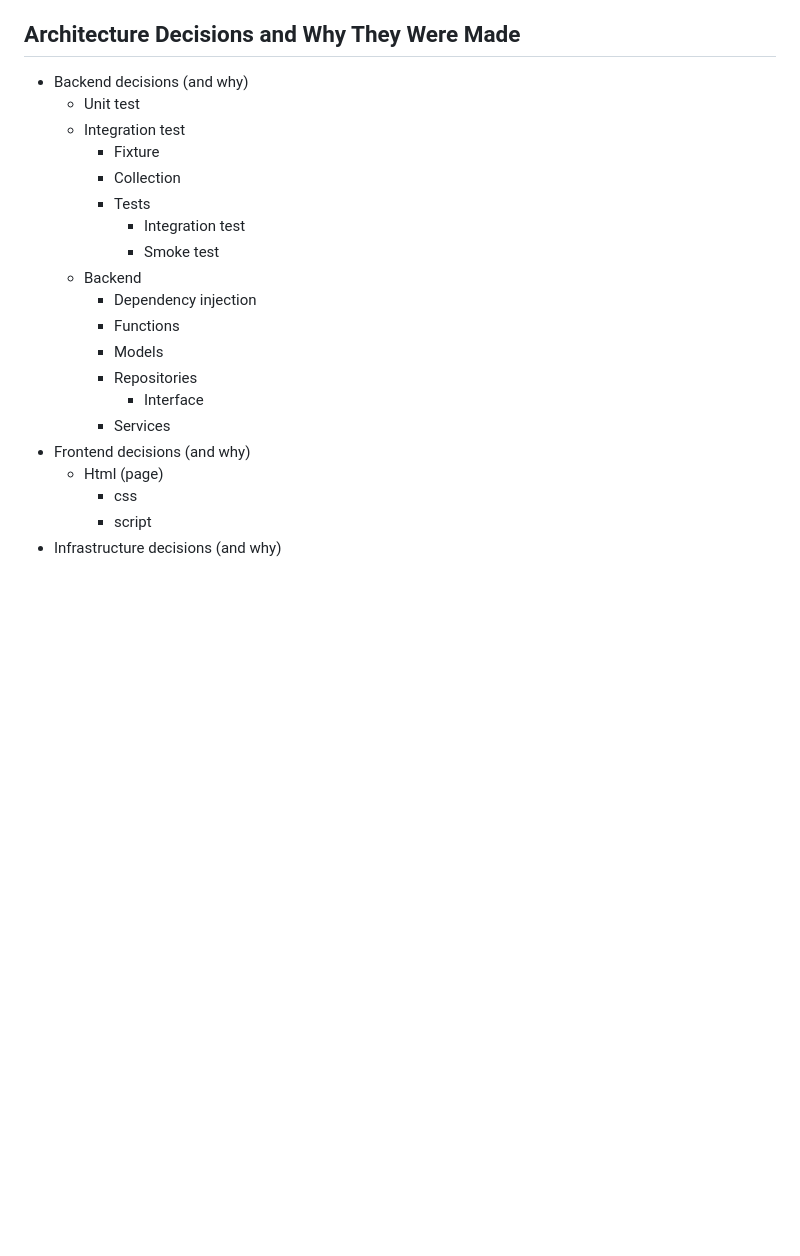
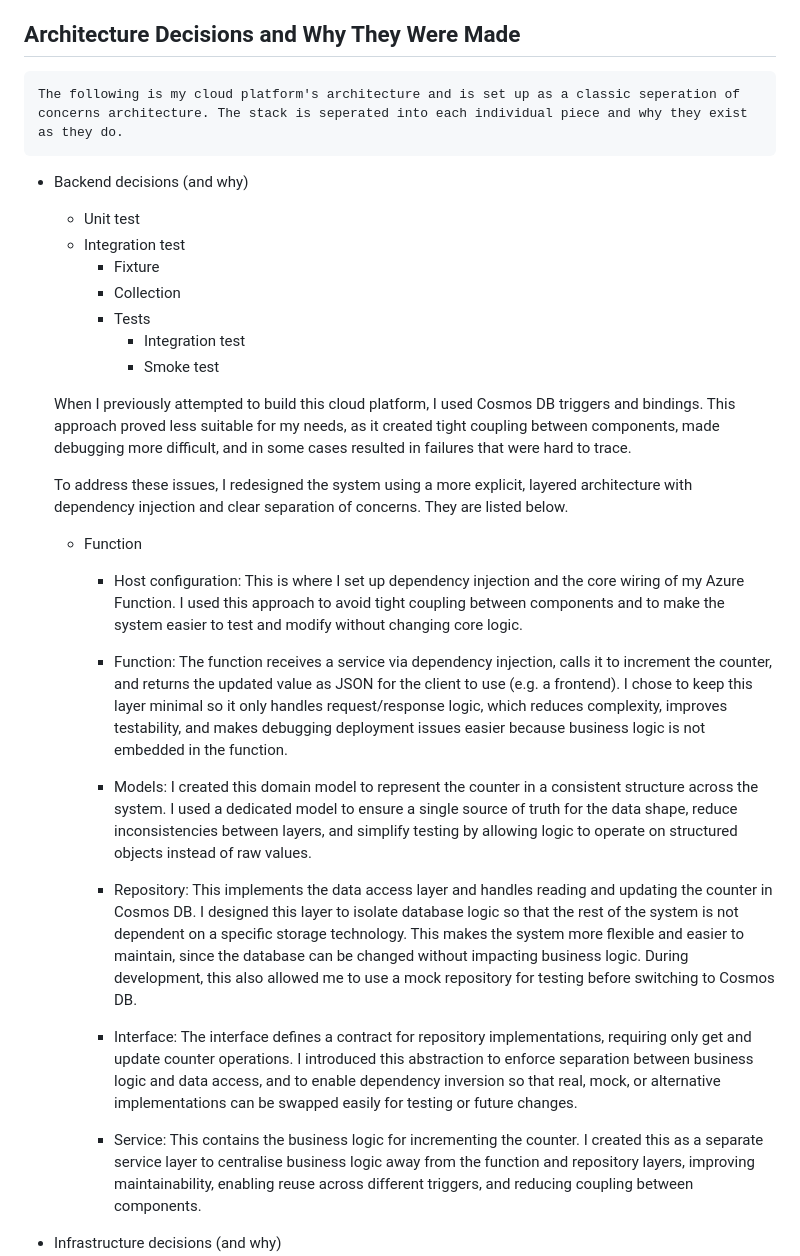
Before and after one commit to DrQ-14/CloudResumeSDK, a Markdown page: skleadme.md, the part around the change. GitHub-like rendering; blank space fills up the shorter version.

Commit message:
Finished function portion of architecture write up.

```diff
--- a/skleadme.md
+++ b/skleadme.md
@@ -49,6 +49,8 @@
 
 ## Architecture Decisions and Why They Were Made
 
+    The following is my cloud platform's architecture and is set up as a classic seperation of concerns architecture. The stack is seperated into each individual piece and why they exist as they do.
+
 - Backend decisions (and why)
     - Unit test
     - Integration test
@@ -57,17 +59,24 @@
         - Tests
             - Integration test
             - Smoke test
-    - Backend
-        - Dependency injection
-        - Functions
-        - Models
-        - Repositories
-            - Interface
-        - Services
-- Frontend decisions (and why)
-    - Html (page)
-        - css
-        - script
+
+    When I previously attempted to build this cloud platform, I used Cosmos DB triggers and bindings. This approach proved less suitable for my needs, as it created tight coupling between components, made debugging more difficult, and in some cases resulted in failures that were hard to trace.
+
+    To address these issues, I redesigned the system using a more explicit, layered architecture with dependency injection and clear separation of concerns. They are listed below.
+
+    - Function
+        - Host configuration: This is where I set up dependency injection and the core wiring of my Azure Function. I used this approach to avoid tight coupling between components and to make the system easier to test and modify without changing core logic.
+
+        - Function: The function receives a service via dependency injection, calls it to increment the counter, and returns the updated value as JSON for the client to use (e.g. a frontend). I chose to keep this layer minimal so it only handles request/response logic, which reduces complexity, improves testability, and makes debugging deployment issues easier because business logic is not embedded in the function.
+
+        - Models: I created this domain model to represent the counter in a consistent structure across the system. I used a dedicated model to ensure a single source of truth for the data shape, reduce inconsistencies between layers, and simplify testing by allowing logic to operate on structured objects instead of raw values.
+
+        - Repository: This implements the data access layer and handles reading and updating the counter in Cosmos DB. I designed this layer to isolate database logic so that the rest of the system is not dependent on a specific storage technology. This makes the system more flexible and easier to maintain, since the database can be changed without impacting business logic. During development, this also allowed me to use a mock repository for testing before switching to Cosmos DB.
+
+        - Interface: The interface defines a contract for repository implementations, requiring only get and update counter operations. I introduced this abstraction to enforce separation between business logic and data access, and to enable dependency inversion so that real, mock, or alternative implementations can be swapped easily for testing or future changes.
+
+        - Service: This contains the business logic for incrementing the counter. I created this as a separate service layer to centralise business logic away from the function and repository layers, improving maintainability, enabling reuse across different triggers, and reducing coupling between components.
+
 - Infrastructure decisions (and why)
     - Bootstrap
     - Modules
```
